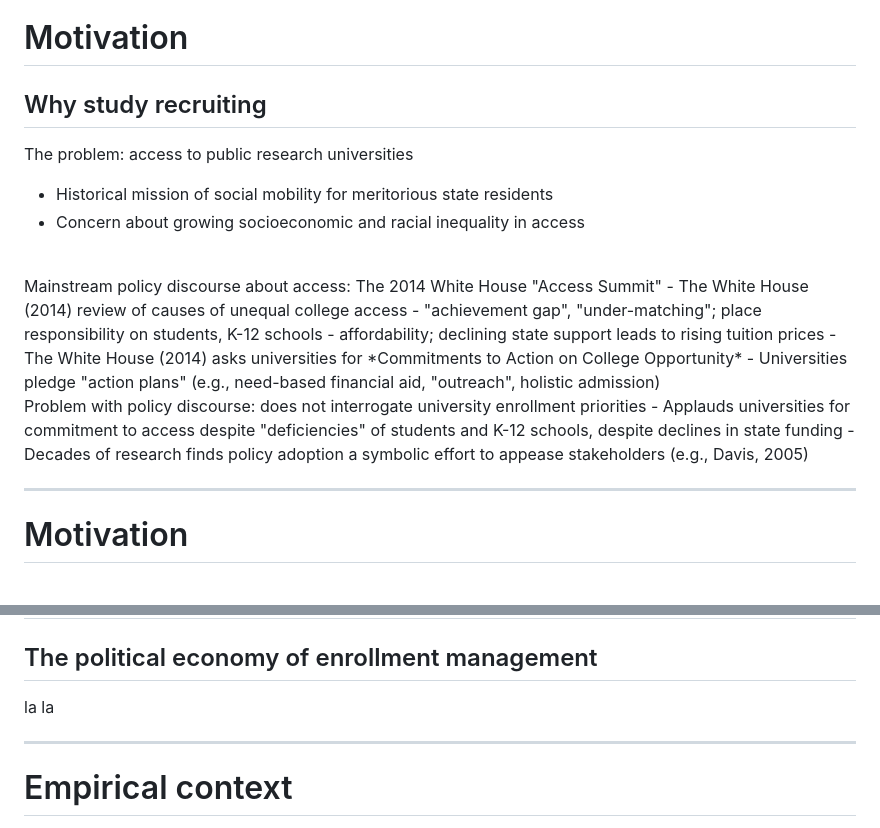
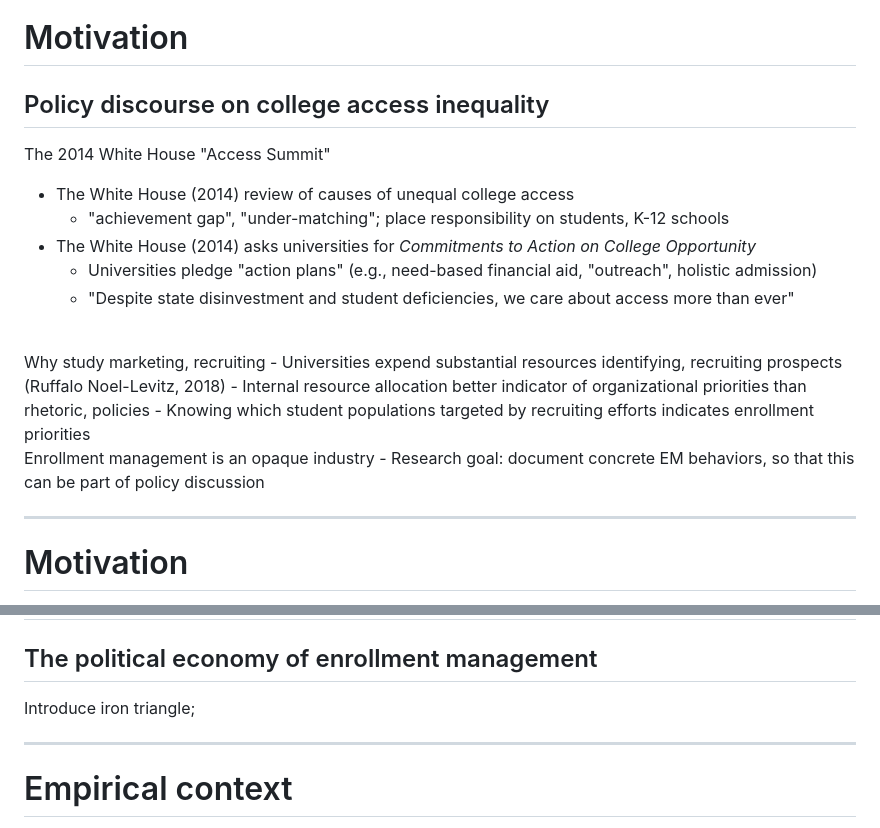
Before and after one commit to ozanj/cerpp_2020, a Markdown page: index.md, 2 parts joined by grey strips. GitHub-like rendering.

```diff
--- a/index.md
+++ b/index.md
@@ -49,24 +49,24 @@ This research was made possible by funding from the following sources:
 ---
 
 # Motivation
-## Why study recruiting
+## Policy discourse on college access inequality
 
-The problem: access to public research universities
-- Historical mission of social mobility for meritorious state residents
-- Concern about growing socioeconomic and racial inequality in access
-<br>
-Mainstream policy discourse about access: The 2014 White House "Access Summit"
+The 2014 White House "Access Summit"
 - The White House (2014) review of causes of unequal college access
     - "achievement gap", "under-matching"; place responsibility on students, K-12 schools
-    - affordability; declining state support leads to rising tuition prices
 - The White House (2014) asks universities for *Commitments to Action on College Opportunity*
     - Universities pledge "action plans" (e.g., need-based financial aid, "outreach", holistic admission)
+    - "Despite state disinvestment and student deficiencies, we care about access more than ever"
 
 <br>
-Problem with policy discourse: does not interrogate university enrollment priorities
-- Applauds universities for commitment to access despite "deficiencies" of students and K-12 schools, despite declines in state funding
-- Decades of research finds policy adoption a symbolic effort to appease stakeholders (e.g., Davis, 2005)
+Why study marketing, recruiting
+- Universities expend substantial resources identifying, recruiting prospects (Ruffalo Noel-Levitz, 2018)
+- Internal resource allocation better indicator of organizational priorities than rhetoric, policies
+- Knowing which student populations targeted by recruiting efforts indicates enrollment priorities
 
+<br>
+Enrollment management is an opaque industry
+- Research goal: document concrete EM behaviors, so that this can be part of policy discussion
 
 ---
 
@@ -149,7 +179,8 @@ Under "national service," the sieve serves redistribution. Under "market," sieve
 # Conceptual Framing
 ## The political economy of enrollment management
 
-la la
+Introduce iron triangle;
+
 
 ---
 
```
Also changed, not shown: other parts of index.md (+35 -5 lines), assets/images/iron_triangle.png (added), 2 other files.
